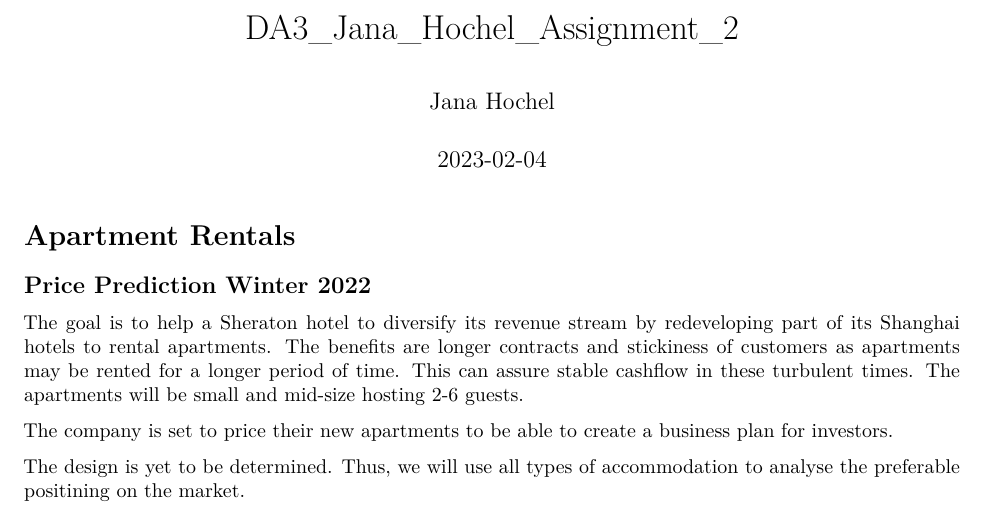
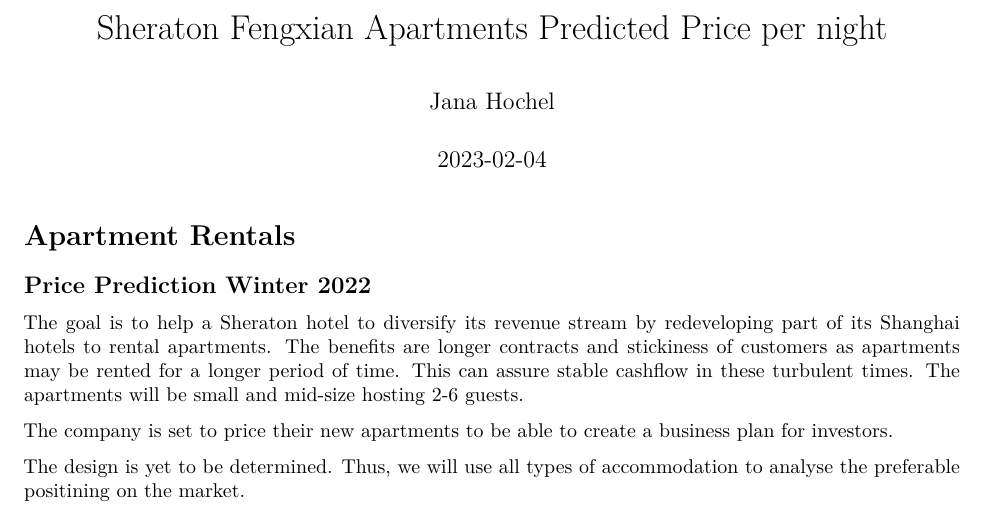
Before and after one commit to caliline2/Data-Analysis-3, an R Markdown document (A2_DA3_2_2023_Jana_Hochel.Rmd): part of page 1 of 3, cut at the place of the change. Rendered offline with R 4.5, knitr and Pandoc, then LaTeX, with nearby package versions; some code elsewhere in the file could not run offline.

Commit message:
Update A2_DA3_2_2023_Jana_Hochel.Rmd
Title

```diff
--- a/A2_DA3_2_2023_Jana_Hochel.Rmd
+++ b/A2_DA3_2_2023_Jana_Hochel.Rmd
@@ -1,5 +1,5 @@
 ---
-title: "DA3_Jana_Hochel_Assignment_2"
+title: "Sheraton Fengxian Apartments Predicted Price per night"
 author: "Jana Hochel"
 date: "2023-02-04"
 output:
```
